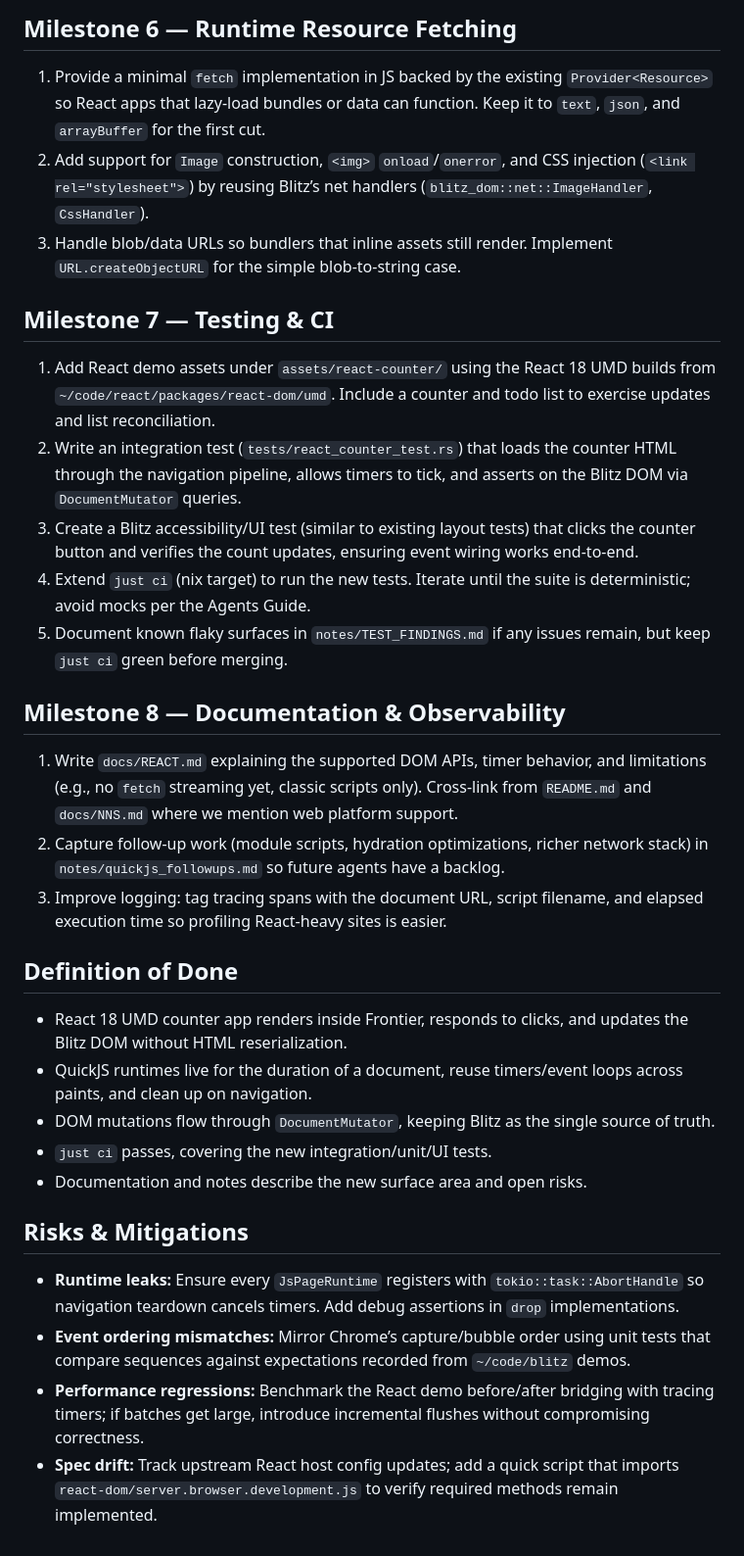
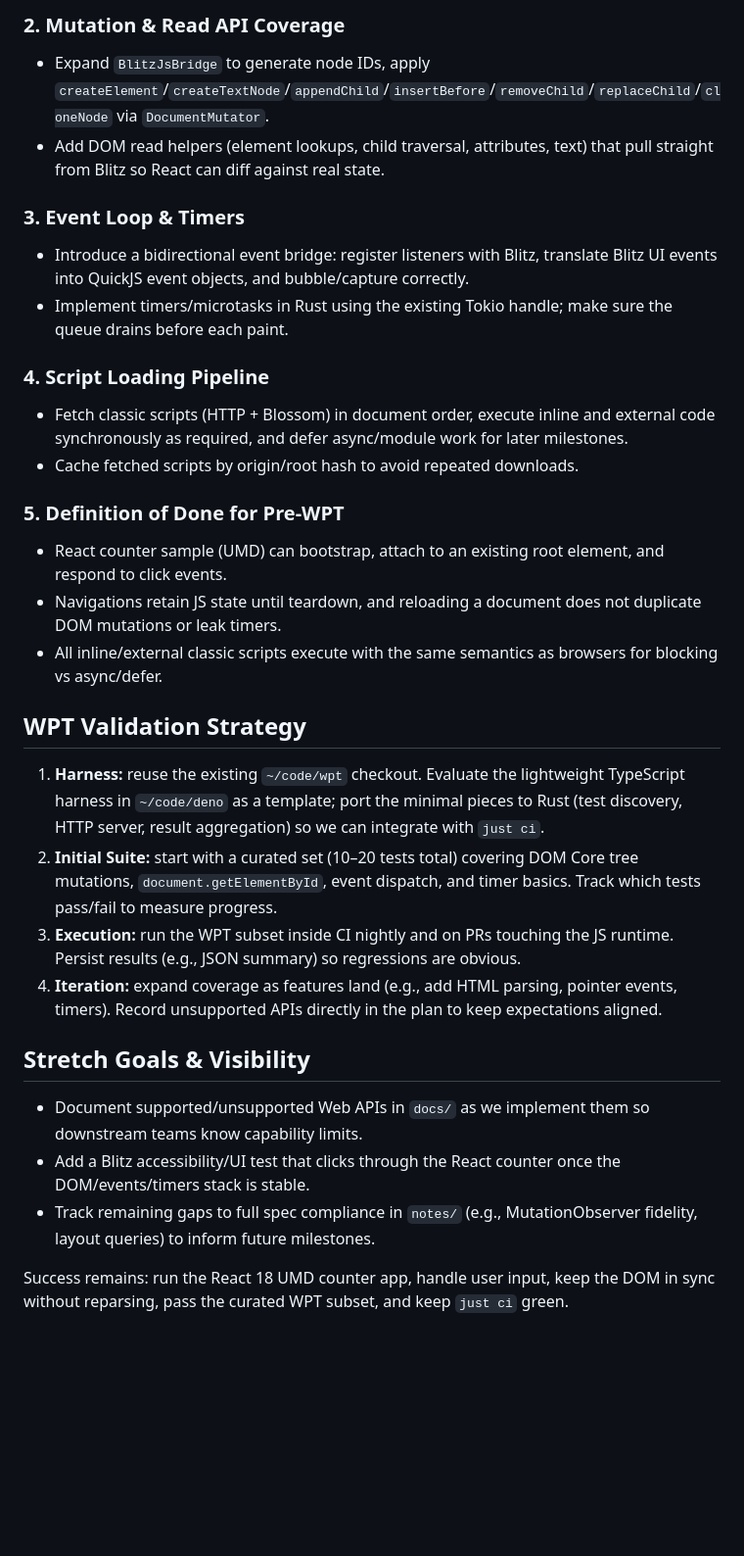
Before and after one commit to justinmoon/frontier, a Markdown page: plans/react.md, the part around one of its changes. Shown at 98% size. Drawn GitHub-style; blank space fills up the shorter version.

Commit message:
Update React plan with current progress and WPT roadmap

```diff
--- a/plans/react.md
+++ b/plans/react.md
@@ -50,30 +30,36 @@ Build a production-quality React runtime inside Frontier so real-world React 18
 
-## Milestone 6 — Runtime Resource Fetching
-1. Provide a minimal `fetch` implementation in JS backed by the existing `Provider<Resource>` so React apps that lazy-load bundles or data can function. Keep it to `text`, `json`, and `arrayBuffer` for the first cut.
-2. Add support for `Image` construction, `<img>` `onload`/`onerror`, and CSS injection (`<link rel="stylesheet">`) by reusing Blitz’s net handlers (`blitz_dom::net::ImageHandler`, `CssHandler`).
-3. Handle blob/data URLs so bundlers that inline assets still render. Implement `URL.createObjectURL` for the simple blob-to-string case.
+### 2. Mutation & Read API Coverage
 
-## Milestone 7 — Testing & CI
-1. Add React demo assets under `assets/react-counter/` using the React 18 UMD builds from `~/code/react/packages/react-dom/umd`. Include a counter and todo list to exercise updates and list reconciliation.
-2. Write an integration test (`tests/react_counter_test.rs`) that loads the counter HTML through the navigation pipeline, allows timers to tick, and asserts on the Blitz DOM via `DocumentMutator` queries.
-3. Create a Blitz accessibility/UI test (similar to existing layout tests) that clicks the counter button and verifies the count updates, ensuring event wiring works end-to-end.
-4. Extend `just ci` (nix target) to run the new tests. Iterate until the suite is deterministic; avoid mocks per the Agents Guide.
-5. Document known flaky surfaces in `notes/TEST_FINDINGS.md` if any issues remain, but keep `just ci` green before merging.
+- Expand `BlitzJsBridge` to generate node IDs, apply `createElement`/`createTextNode`/`appendChild`/`insertBefore`/`removeChild`/`replaceChild`/`cloneNode` via `DocumentMutator`.
+- Add DOM read helpers (element lookups, child traversal, attributes, text) that pull straight from Blitz so React can diff against real state.
 
-## Milestone 8 — Documentation & Observability
-1. Write `docs/REACT.md` explaining the supported DOM APIs, timer behavior, and limitations (e.g., no `fetch` streaming yet, classic scripts only). Cross-link from `README.md` and `docs/NNS.md` where we mention web platform support.
-2. Capture follow-up work (module scripts, hydration optimizations, richer network stack) in `notes/quickjs_followups.md` so future agents have a backlog.
-3. Improve logging: tag tracing spans with the document URL, script filename, and elapsed execution time so profiling React-heavy sites is easier.
+### 3. Event Loop & Timers
 
-## Definition of Done
-- React 18 UMD counter app renders inside Frontier, responds to clicks, and updates the Blitz DOM without HTML reserialization.
-- QuickJS runtimes live for the duration of a document, reuse timers/event loops across paints, and clean up on navigation.
-- DOM mutations flow through `DocumentMutator`, keeping Blitz as the single source of truth.
-- `just ci` passes, covering the new integration/unit/UI tests.
-- Documentation and notes describe the new surface area and open risks.
+- Introduce a bidirectional event bridge: register listeners with Blitz, translate Blitz UI events into QuickJS event objects, and bubble/capture correctly.
+- Implement timers/microtasks in Rust using the existing Tokio handle; make sure the queue drains before each paint.
 
-## Risks & Mitigations
-- **Runtime leaks:** Ensure every `JsPageRuntime` registers with `tokio::task::AbortHandle` so navigation teardown cancels timers. Add debug assertions in `drop` implementations.
-- **Event ordering mismatches:** Mirror Chrome’s capture/bubble order using unit tests that compare sequences against expectations recorded from `~/code/blitz` demos.
-- **Performance regressions:** Benchmark the React demo before/after bridging with tracing timers; if batches get large, introduce incremental flushes without compromising correctness.
-- **Spec drift:** Track upstream React host config updates; add a quick script that imports `react-dom/server.browser.development.js` to verify required methods remain implemented.
+### 4. Script Loading Pipeline
+
+- Fetch classic scripts (HTTP + Blossom) in document order, execute inline and external code synchronously as required, and defer async/module work for later milestones.
+- Cache fetched scripts by origin/root hash to avoid repeated downloads.
+
+### 5. Definition of Done for Pre-WPT
+
+- React counter sample (UMD) can bootstrap, attach to an existing root element, and respond to click events.
+- Navigations retain JS state until teardown, and reloading a document does not duplicate DOM mutations or leak timers.
+- All inline/external classic scripts execute with the same semantics as browsers for blocking vs async/defer.
+
+## WPT Validation Strategy
+
+1. **Harness:** reuse the existing `~/code/wpt` checkout. Evaluate the lightweight TypeScript harness in `~/code/deno` as a template; port the minimal pieces to Rust (test discovery, HTTP server, result aggregation) so we can integrate with `just ci`.
+2. **Initial Suite:** start with a curated set (10–20 tests total) covering DOM Core tree mutations, `document.getElementById`, event dispatch, and timer basics. Track which tests pass/fail to measure progress.
+3. **Execution:** run the WPT subset inside CI nightly and on PRs touching the JS runtime. Persist results (e.g., JSON summary) so regressions are obvious.
+4. **Iteration:** expand coverage as features land (e.g., add HTML parsing, pointer events, timers). Record unsupported APIs directly in the plan to keep expectations aligned.
+
+## Stretch Goals & Visibility
+
+- Document supported/unsupported Web APIs in `docs/` as we implement them so downstream teams know capability limits.
+- Add a Blitz accessibility/UI test that clicks through the React counter once the DOM/events/timers stack is stable.
+- Track remaining gaps to full spec compliance in `notes/` (e.g., MutationObserver fidelity, layout queries) to inform future milestones.
+
+Success remains: run the React 18 UMD counter app, handle user input, keep the DOM in sync without reparsing, pass the curated WPT subset, and keep `just ci` green.
```
Also changed, not shown: other parts of plans/react.md (+18 -38 lines).
